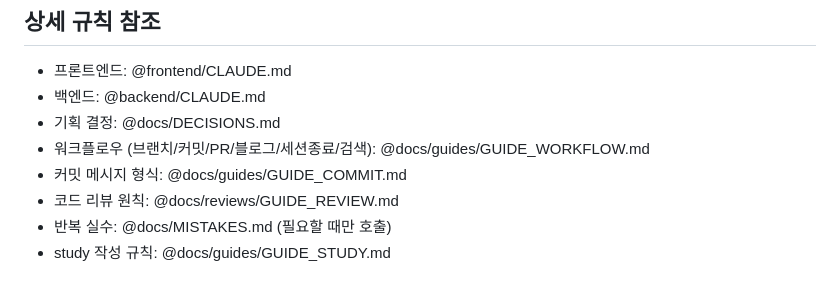
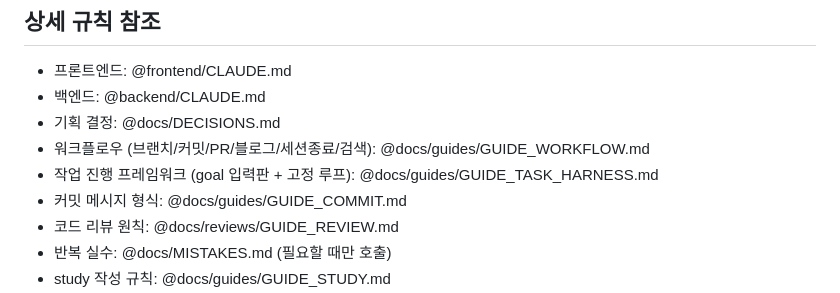
Before and after one commit to Sy3058/d-web, a Markdown page: CLAUDE.md, the part around the change. GitHub-like rendering.

Commit message:
[COMMON] docs: Task Harness 작업 프레임워크 가이드 추가 (#37)

```diff
--- a/CLAUDE.md
+++ b/CLAUDE.md
@@ -68,6 +68,7 @@
 - 백엔드: @backend/CLAUDE.md
 - 기획 결정: @docs/DECISIONS.md
 - 워크플로우 (브랜치/커밋/PR/블로그/세션종료/검색): @docs/guides/GUIDE_WORKFLOW.md
+- 작업 진행 프레임워크 (goal 입력판 + 고정 루프): @docs/guides/GUIDE_TASK_HARNESS.md
 - 커밋 메시지 형식: @docs/guides/GUIDE_COMMIT.md
 - 코드 리뷰 원칙: @docs/reviews/GUIDE_REVIEW.md
 - 반복 실수: @docs/MISTAKES.md (필요할 때만 호출)
```
Also changed, not shown: docs/guides/GUIDE_TASK_HARNESS.md (added, +201 -0 lines).
